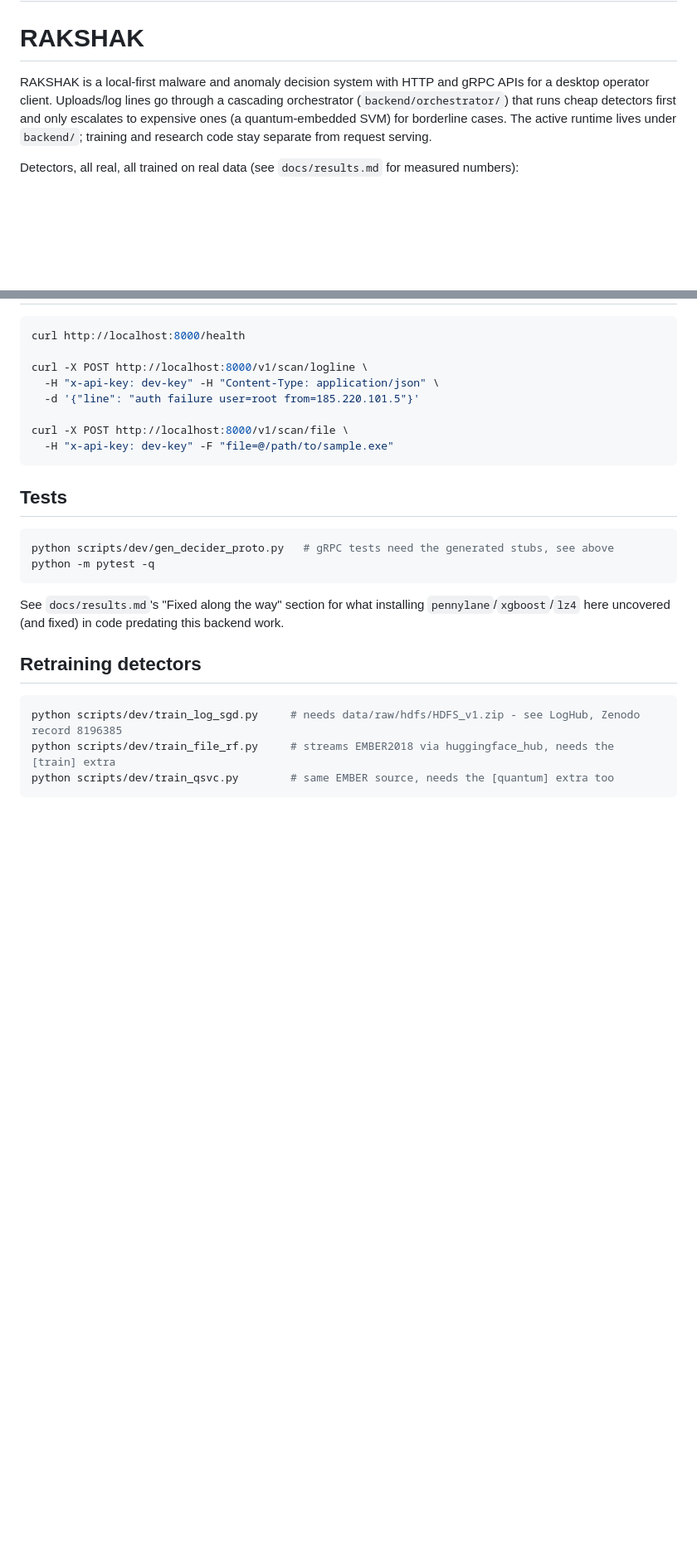
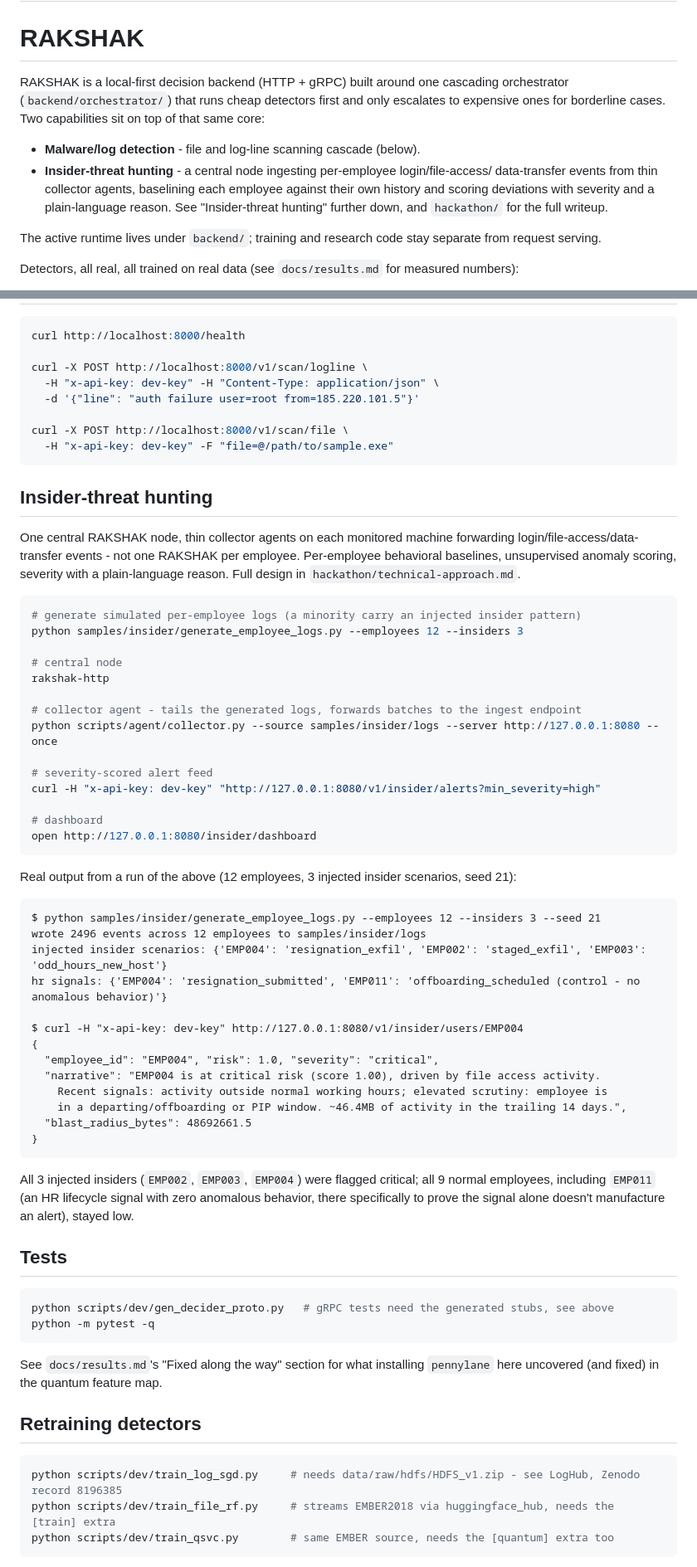
Before and after one commit to Wahid7852/rakshak, a Markdown page: README.md, 2 parts joined by grey strips. Shown at 83% size. GitHub-like rendering; blank space fills up the shorter version.

````diff
--- a/README.md
+++ b/README.md
@@ -1,11 +1,18 @@
 # Introduces RAKSHAK and the shortest reliable path to a running backend.
 # RAKSHAK
 
-RAKSHAK is a local-first malware and anomaly decision system with HTTP and gRPC APIs for a
-desktop operator client. Uploads/log lines go through a cascading orchestrator
-(`backend/orchestrator/`) that runs cheap detectors first and only escalates to expensive ones
-(a quantum-embedded SVM) for borderline cases. The active runtime lives under `backend/`; training
-and research code stay separate from request serving.
+RAKSHAK is a local-first decision backend (HTTP + gRPC) built around one cascading
+orchestrator (`backend/orchestrator/`) that runs cheap detectors first and only escalates to
+expensive ones for borderline cases. Two capabilities sit on top of that same core:
+
+- **Malware/log detection** - file and log-line scanning cascade (below).
+- **Insider-threat hunting** - a central node ingesting per-employee login/file-access/
+  data-transfer events from thin collector agents, baselining each employee against their
+  own history and scoring deviations with severity and a plain-language reason. See
+  "Insider-threat hunting" further down, and `hackathon/` for the full writeup.
+
+The active runtime lives under `backend/`; training and research code stay separate from
+request serving.
 
 Detectors, all real, all trained on real data (see `docs/results.md` for
 measured numbers):
@@ -111,6 +118,52 @@ curl -X POST http://localhost:8000/v1/scan/file \
   -H "x-api-key: dev-key" -F "file=@/path/to/sample.exe"
 ```
 
+## Insider-threat hunting
+
+One central RAKSHAK node, thin collector agents on each monitored machine forwarding
+login/file-access/data-transfer events - not one RAKSHAK per employee. Per-employee
+behavioral baselines, unsupervised anomaly scoring, severity with a plain-language reason.
+Full design in `hackathon/technical-approach.md`.
+
+```bash
+# generate simulated per-employee logs (a minority carry an injected insider pattern)
+python samples/insider/generate_employee_logs.py --employees 12 --insiders 3
+
+# central node
+rakshak-http
+
+# collector agent - tails the generated logs, forwards batches to the ingest endpoint
+python scripts/agent/collector.py --source samples/insider/logs --server http://127.0.0.1:8080 --once
+
+# severity-scored alert feed
+curl -H "x-api-key: dev-key" "http://127.0.0.1:8080/v1/insider/alerts?min_severity=high"
+
+# dashboard
+open http://127.0.0.1:8080/insider/dashboard
+```
+
+Real output from a run of the above (12 employees, 3 injected insider scenarios, seed 21):
+
+```
+$ python samples/insider/generate_employee_logs.py --employees 12 --insiders 3 --seed 21
+wrote 2496 events across 12 employees to samples/insider/logs
+injected insider scenarios: {'EMP004': 'resignation_exfil', 'EMP002': 'staged_exfil', 'EMP003': 'odd_hours_new_host'}
+hr signals: {'EMP004': 'resignation_submitted', 'EMP011': 'offboarding_scheduled (control - no anomalous behavior)'}
+
+$ curl -H "x-api-key: dev-key" http://127.0.0.1:8080/v1/insider/users/EMP004
+{
+  "employee_id": "EMP004", "risk": 1.0, "severity": "critical",
+  "narrative": "EMP004 is at critical risk (score 1.00), driven by file access activity.
+    Recent signals: activity outside normal working hours; elevated scrutiny: employee is
+    in a departing/offboarding or PIP window. ~46.4MB of activity in the trailing 14 days.",
+  "blast_radius_bytes": 48692661.5
+}
+```
+
+All 3 injected insiders (`EMP002`, `EMP003`, `EMP004`) were flagged critical; all 9 normal
+employees, including `EMP011` (an HR lifecycle signal with zero anomalous behavior, there
+specifically to prove the signal alone doesn't manufacture an alert), stayed low.
+
 ## Tests
 
 ```bash
@@ -119,8 +172,7 @@ python -m pytest -q
 ```
 
 See `docs/results.md`'s "Fixed along the way" section for what installing
-`pennylane`/`xgboost`/`lz4` here uncovered (and fixed) in code predating
-this backend work.
+`pennylane` here uncovered (and fixed) in the quantum feature map.
 
 ## Retraining detectors
 
````
Also changed, not shown: other parts of README.md (+3 -0 lines), docs/results.md (+17 -26 lines).
